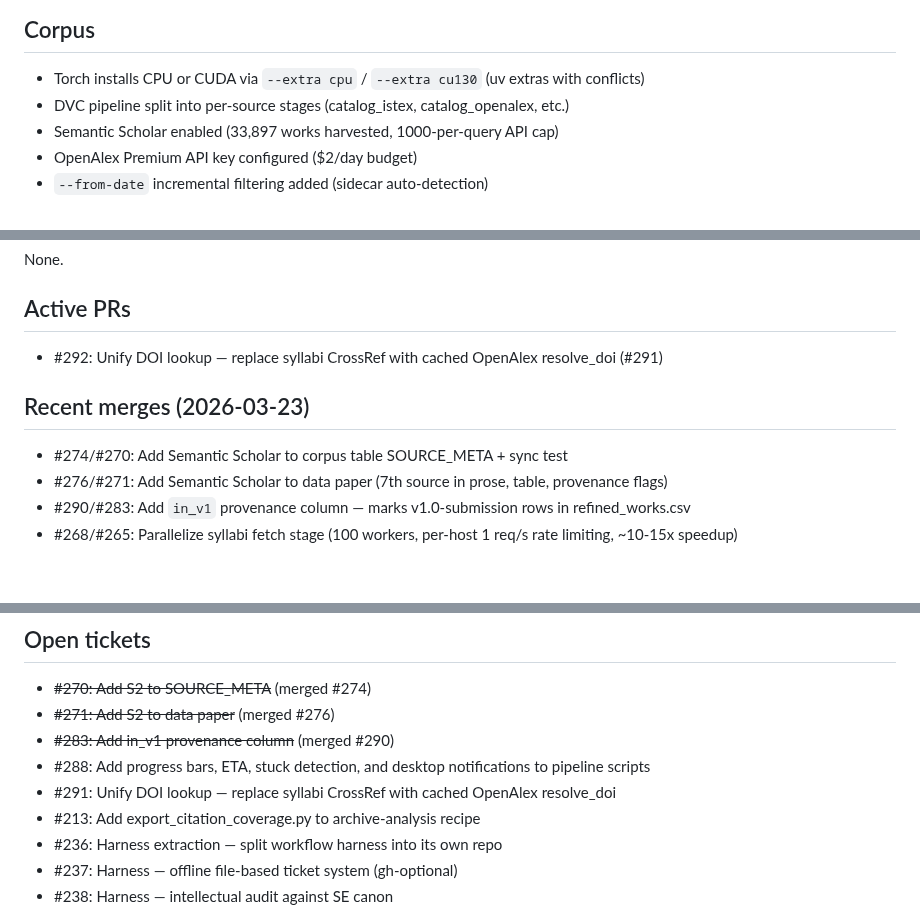
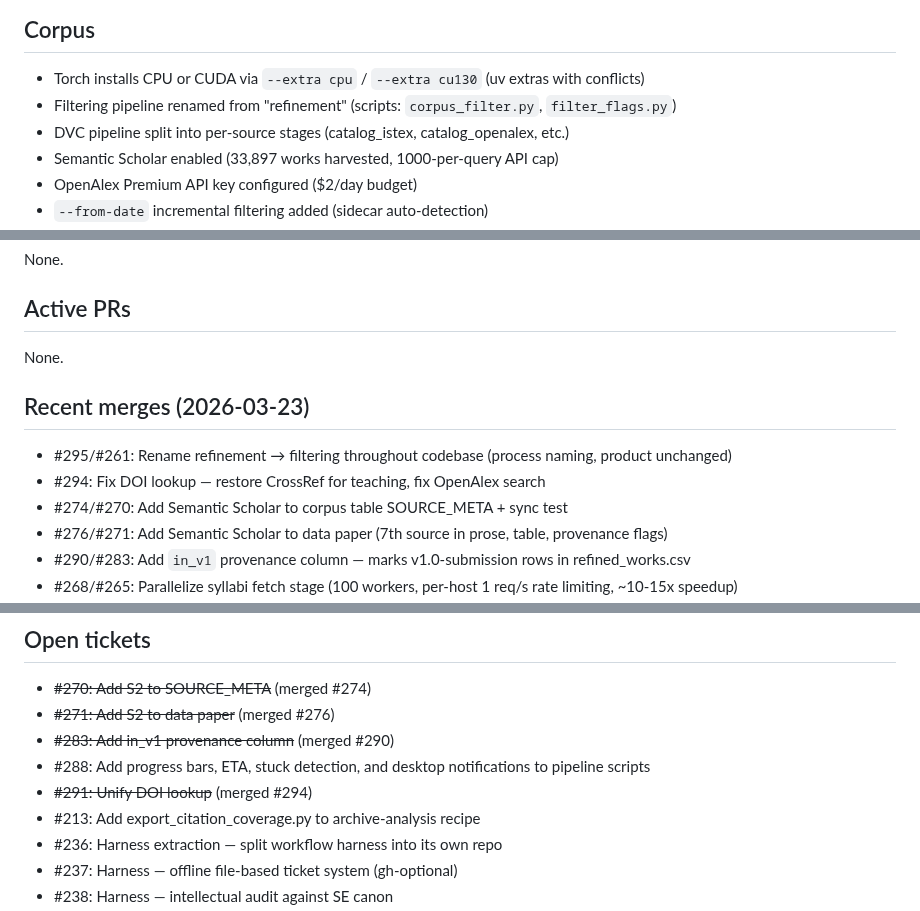
Before and after one commit to MinhHaDuong/Oeconomia-Climate-finance, a Markdown page: STATE.md, 3 parts joined by grey strips. Drawn GitHub-style; blank space fills up the shorter version.

Commit message:
housekeeping: refresh STATE 2026-03-23
Co-Authored-By: Claude Opus 4.6 (1M context) <noreply@anthropic.com>

```diff
--- a/STATE.md
+++ b/STATE.md
@@ -21,6 +21,7 @@ Submitted to Oeconomia (Varia) on 2026-03-18. Under double-blind review.
 ## Corpus
 
 - Torch installs CPU or CUDA via `--extra cpu` / `--extra cu130` (uv extras with conflicts)
+- Filtering pipeline renamed from "refinement" (scripts: `corpus_filter.py`, `filter_flags.py`)
 - DVC pipeline split into per-source stages (catalog_istex, catalog_openalex, etc.)
 - Semantic Scholar enabled (33,897 works harvested, 1000-per-query API cap)
 - OpenAlex Premium API key configured ($2/day budget)
@@ -53,10 +54,12 @@ None.
 
 ## Active PRs
 
-- #292: Unify DOI lookup — replace syllabi CrossRef with cached OpenAlex resolve_doi (#291)
+None.
 
 ## Recent merges (2026-03-23)
 
+- #295/#261: Rename refinement → filtering throughout codebase (process naming, product unchanged)
+- #294: Fix DOI lookup — restore CrossRef for teaching, fix OpenAlex search
 - #274/#270: Add Semantic Scholar to corpus table SOURCE_META + sync test
 - #276/#271: Add Semantic Scholar to data paper (7th source in prose, table, provenance flags)
 - #290/#283: Add `in_v1` provenance column — marks v1.0-submission rows in refined_works.csv
@@ -83,7 +86,7 @@ None.
 - ~~#271: Add S2 to data paper~~ (merged #276)
 - ~~#283: Add in_v1 provenance column~~ (merged #290)
 - #288: Add progress bars, ETA, stuck detection, and desktop notifications to pipeline scripts
-- #291: Unify DOI lookup — replace syllabi CrossRef with cached OpenAlex resolve_doi
+- ~~#291: Unify DOI lookup~~ (merged #294)
 - #213: Add export_citation_coverage.py to archive-analysis recipe
 - #236: Harness extraction — split workflow harness into its own repo
 - #237: Harness — offline file-based ticket system (gh-optional)
```
